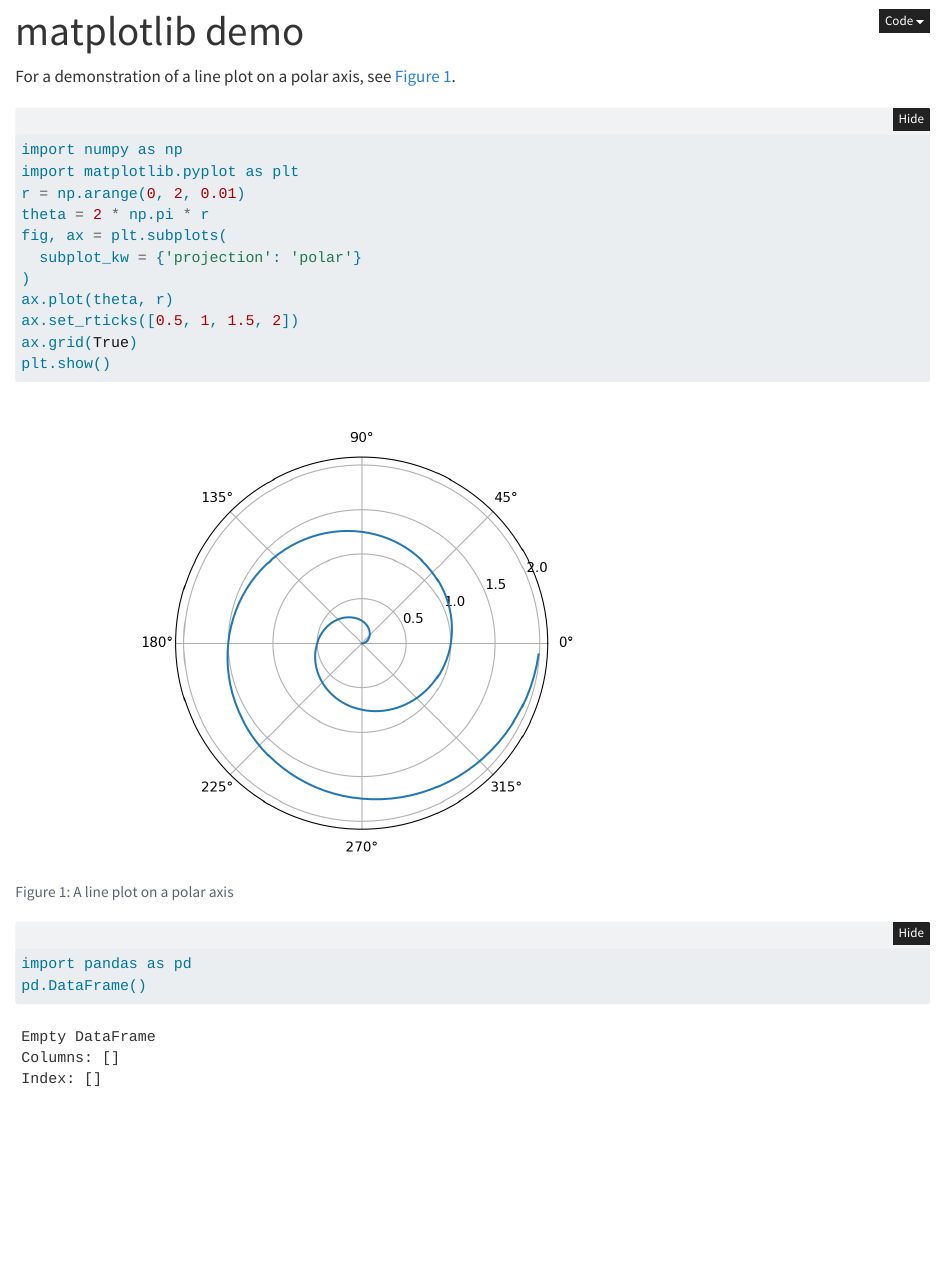
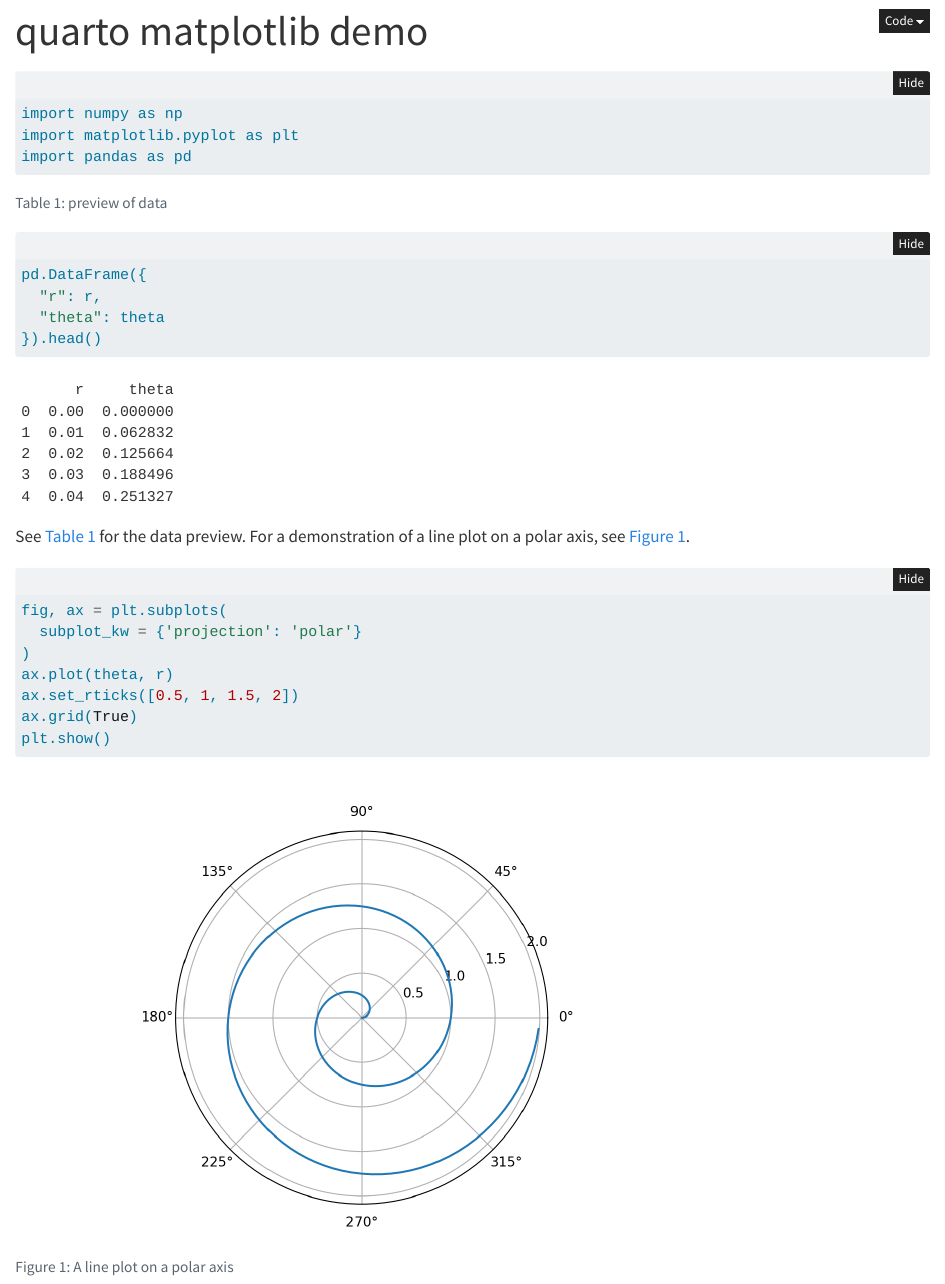
Before and after one commit to dpastoor/python-demo-experiments, a Quarto document (analytics/quarto-doc.qmd): the page in a window 1100 px wide, from its top. Rendered offline with R 4.5, knitr and Pandoc in place of Quarto, with nearby package versions; folded parts are opened.

Commit message:
add figure and table example

````diff
--- a/analytics/quarto-doc.qmd
+++ b/analytics/quarto-doc.qmd
@@ -1,9 +1,15 @@
 ---
-title: "matplotlib demo"
+title: "quarto matplotlib demo"
 format:
   html:
     code-fold: true
 jupyter: python3
 ---
 
-For a demonstration of a line plot on a polar axis, see @fig-polar.
+```{python}
+import numpy as np
+import matplotlib.pyplot as plt
+import pandas as pd
+```
+
+```{python}
@@ -10,12 +21,18 @@ For a demonstration of a line plot on a polar axis, see @fig-polar.
+```{python}
+#| label: tbl-polar-preview
+#| tbl-cap: "preview of data"
+pd.DataFrame({
+  "r": r,
+  "theta": theta
+}).head()
+```
+
+See @tbl-polar-preview for the data preview. For a demonstration of a line plot on a polar axis, see @fig-polar.
 
 ```{python}
 #| label: fig-polar
 #| fig-cap: "A line plot on a polar axis"
 
-import numpy as np
-import matplotlib.pyplot as plt
-r = np.arange(0, 2, 0.01)
-theta = 2 * np.pi * r
 fig, ax = plt.subplots(
   subplot_kw = {'projection': 'polar'}
 )
@@ -24,9 +41,3 @@ ax.set_rticks([0.5, 1, 1.5, 2])
 ax.grid(True)
 plt.show()
 ```
-
-
-```{python}
-import pandas as pd
-pd.DataFrame()
-```
````
Also changed, not shown: analytics/quarto-doc.qmd (5 more changed lines).
